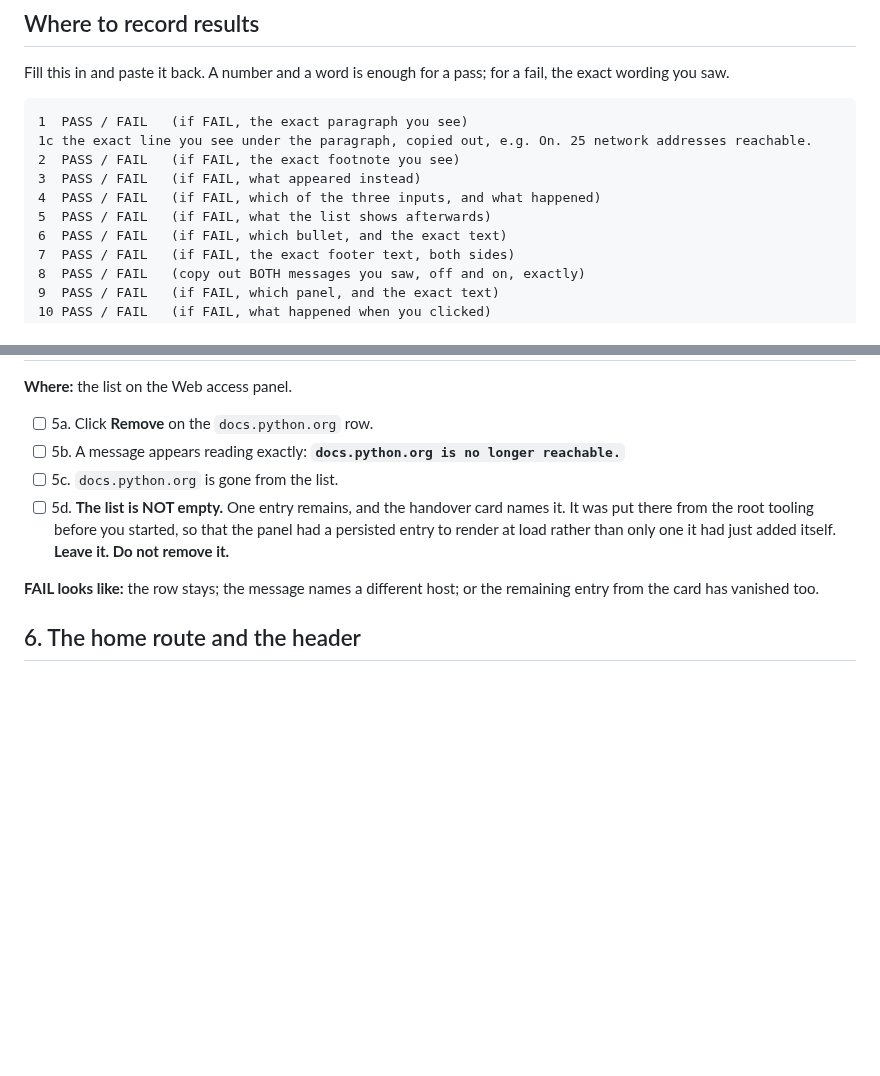
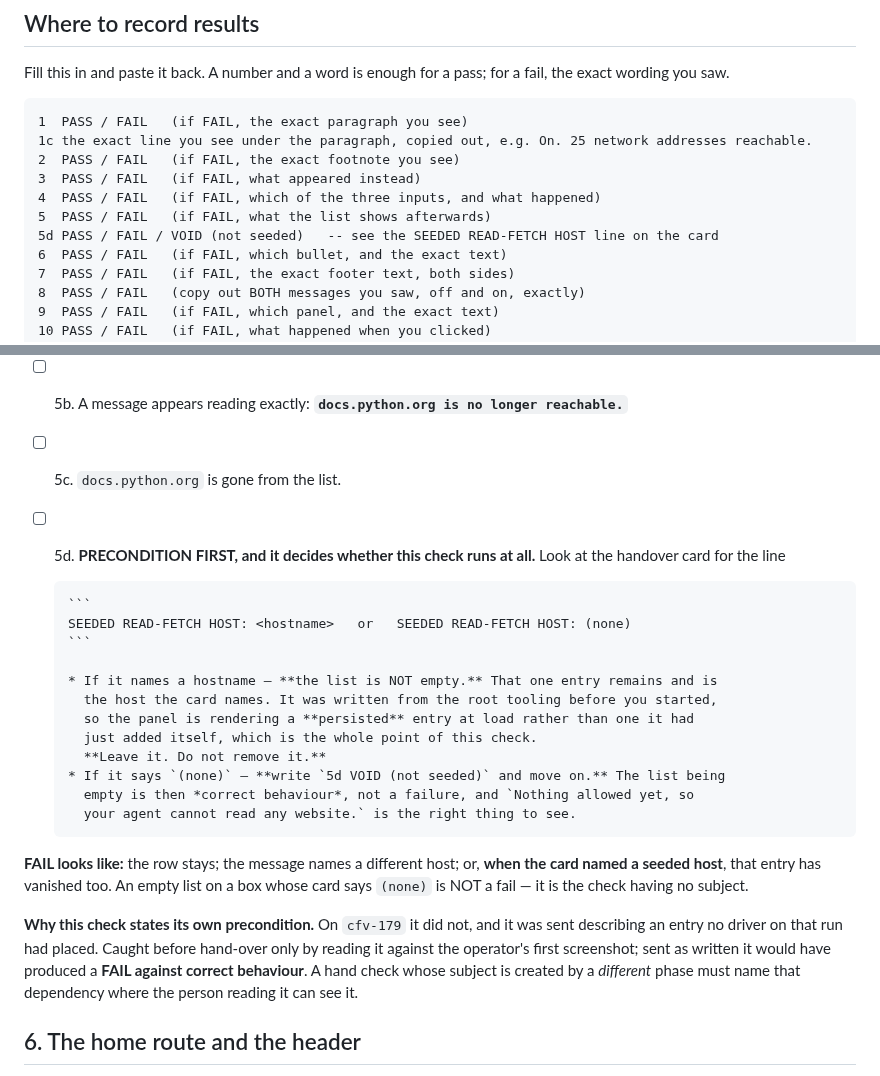
Before and after one commit to BuzzardsBay/clawfactory-secure-setup, a Markdown page: validation/MANUAL_CHECKS_studio.md, 2 parts joined by grey strips. Drawn GitHub-style; blank space fills up the shorter version.

Commit message:
validation(by-hand): check 5d states its own precondition instead of assuming one
5d told the operator that one entry remains in the Web access list, seeded from
root tooling before they started. The seeding step belongs to
interim-v140-stagebox.ps1, which cfv-179 did not run, so the panel correctly read
"Nothing allowed yet" and the check as written would have produced a FAIL against
correct behaviour. It was caught only by reading the checklist against the
operator's first screenshot.

5d now branches on a named line in the handover card -- SEEDED READ-FETCH HOST --
and directs a VOID rather than a FAIL when nothing was seeded. The "FAIL looks
like" paragraph is scoped to the seeded case, and the results block gains a 5d
line that accepts VOID.

Co-Authored-By: Claude Opus 5 <noreply@anthropic.com>

````diff
--- a/validation/MANUAL_CHECKS_studio.md
+++ b/validation/MANUAL_CHECKS_studio.md
@@ -72,6 +72,7 @@ exact wording you saw.
 3  PASS / FAIL   (if FAIL, what appeared instead)
 4  PASS / FAIL   (if FAIL, which of the three inputs, and what happened)
 5  PASS / FAIL   (if FAIL, what the list shows afterwards)
+5d PASS / FAIL / VOID (not seeded)   -- see the SEEDED READ-FETCH HOST line on the card
 6  PASS / FAIL   (if FAIL, which bullet, and the exact text)
 7  PASS / FAIL   (if FAIL, the exact footer text, both sides)
 8  PASS / FAIL   (copy out BOTH messages you saw, off and on, exactly)
@@ -208,13 +209,31 @@ of the three, pass or fail, so the wording is on record.
 - [ ] 5b. A message appears reading exactly:
       **`docs.python.org is no longer reachable.`**
 - [ ] 5c. `docs.python.org` is gone from the list.
-- [ ] 5d. **The list is NOT empty.** One entry remains, and the handover card names it. It
-      was put there from the root tooling before you started, so that the panel had a
-      persisted entry to render at load rather than only one it had just added itself.
-      **Leave it. Do not remove it.**
+- [ ] 5d. **PRECONDITION FIRST, and it decides whether this check runs at all.**
+      Look at the handover card for the line
 
-**FAIL looks like:** the row stays; the message names a different host; or the remaining
-entry from the card has vanished too.
+      ```
+      SEEDED READ-FETCH HOST: <hostname>   or   SEEDED READ-FETCH HOST: (none)
+      ```
+
+      * If it names a hostname — **the list is NOT empty.** That one entry remains and is
+        the host the card names. It was written from the root tooling before you started,
+        so the panel is rendering a **persisted** entry at load rather than one it had
+        just added itself, which is the whole point of this check.
+        **Leave it. Do not remove it.**
+      * If it says `(none)` — **write `5d VOID (not seeded)` and move on.** The list being
+        empty is then *correct behaviour*, not a failure, and `Nothing allowed yet, so
+        your agent cannot read any website.` is the right thing to see.
+
+**FAIL looks like:** the row stays; the message names a different host; or, **when the card
+named a seeded host**, that entry has vanished too. An empty list on a box whose card says
+`(none)` is NOT a fail — it is the check having no subject.
+
+**Why this check states its own precondition.** On `cfv-179` it did not, and it was sent
+describing an entry no driver on that run had placed. Caught before hand-over only by
+reading it against the operator's first screenshot; sent as written it would have produced
+a **FAIL against correct behaviour**. A hand check whose subject is created by a *different*
+phase must name that dependency where the person reading it can see it.
 
 ## 6. The home route and the header
 
````
